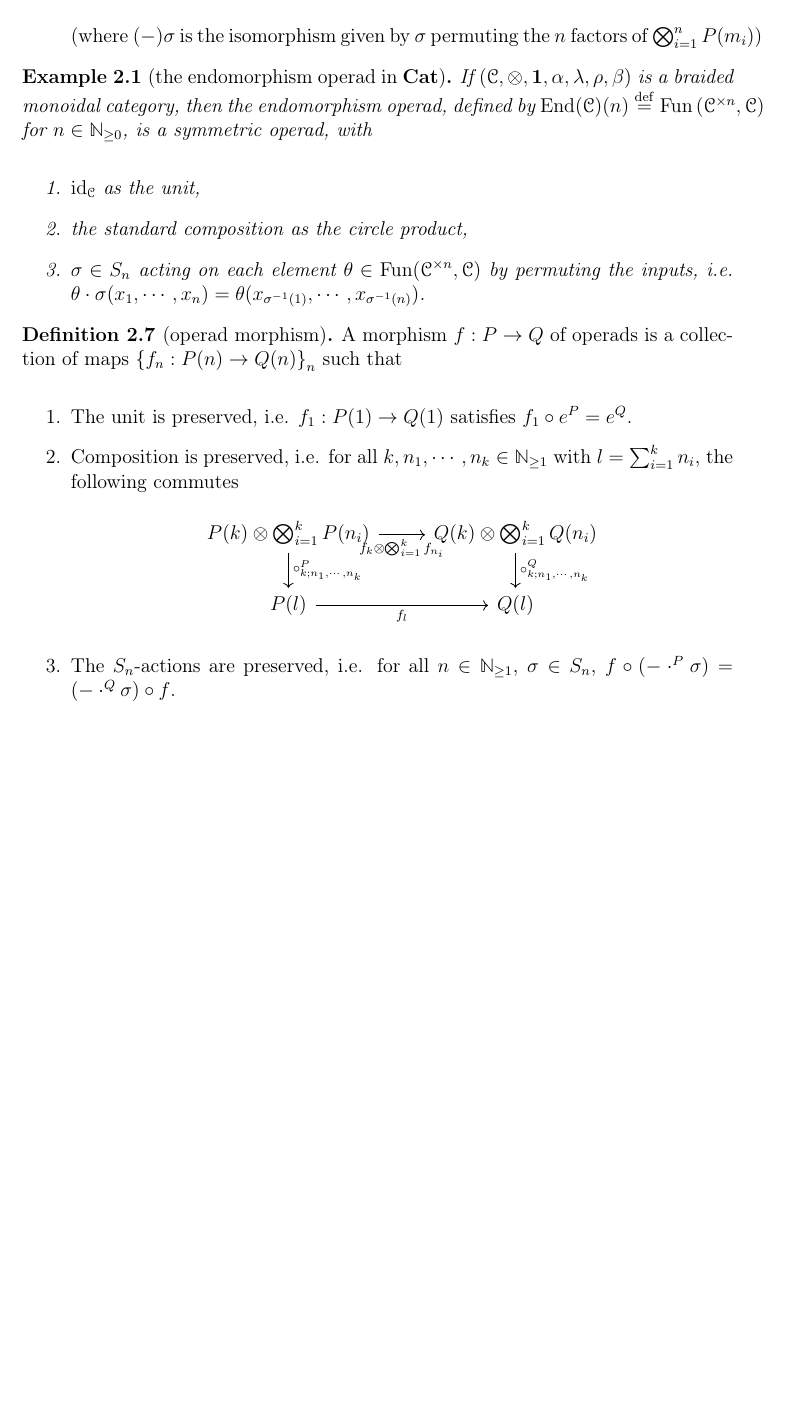
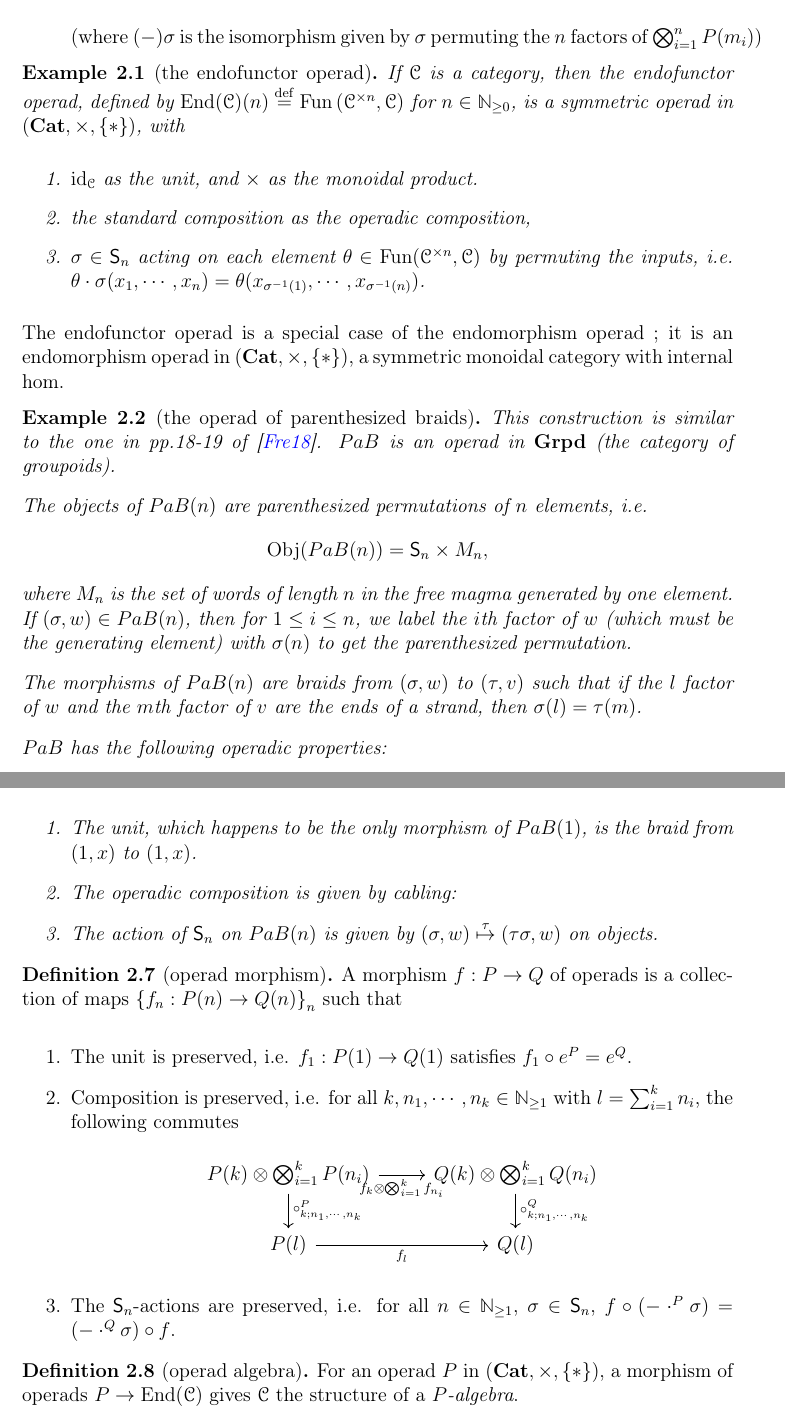
Before and after one commit to zin3724/PaB, a LaTeX thesis (Thesis.tex, which reads Chapter2.tex): part of page 8 of 9 before the commit and two parts of pages 8 and 9 of 10 after it, the two joined at a grey line, cut so that both start at the same text, the shorter picture padded with empty space. Compiled offline with pdfLaTeX.

Commit message:
started def PaB

```diff
--- a/Chapter2.tex
+++ b/Chapter2.tex
@@ -163,13 +163,32 @@ Operads are an unbiased way of keeping track of $n$-ary operations and how they
 (where $(-)\sigma$ is the isomorphism given by $\sigma$ permuting the $n$ factors of $\bigotimes_{i=1}^nP(m_i)$)
 	\end{enumerate}
 \end{definition}
-\begin{example}[the endomorphism operad in $\Cat$]
-	If $(\sC,\otimes,\mathbf{1},\alpha,\lambda,\rho,\beta)$ is a braided monoidal category, then the endomorphism operad, defined by $\End(\sC)(n)\defeq\Fun\left( \sC^{\times n},\sC \right)$ for $n\in\bN_{\ge0}$, is a symmetric operad, with
+\begin{example}[the endofunctor operad]
+	If $\sC$ is a category, then the endofunctor operad, defined by $\End(\sC)(n)\defeq\Fun\left( \sC^{\times n},\sC \right)$ for $n\in\bN_{\ge0}$, is a symmetric operad in $(\Cat,\times,\{*\})$, with
 	\begin{enumerate}
-	\item $\id_\sC$ as the unit,
-	\item the standard composition as the circle product,
-	\item $\sigma\in S_n$ acting on each element $\theta\in\Fun(\sC^{\times n},\sC)$ by permuting the inputs, i.e. $\theta\cdot\sigma(x_1,\cdots,x_n)=\theta(x_{\sigma^{-1}(1)},\cdots,x_{\sigma^{-1}(n)})$.
+	\item $\id_\sC$ as the unit, and $\times$ as the monoidal product.
+	\item the standard composition as the operadic composition,
+	\item $\sigma\in \symgrp_n$ acting on each element $\theta\in\Fun(\sC^{\times n},\sC)$ by permuting the inputs, i.e. $\theta\cdot\sigma(x_1,\cdots,x_n)=\theta(x_{\sigma^{-1}(1)},\cdots,x_{\sigma^{-1}(n)})$.
 	\end{enumerate}
+\end{example}
+The endofunctor operad is a special case of the endomorphism operad ; it is an endomorphism operad in $\left( \Cat,\times,\left\{ * \right\} \right)$, a symmetric monoidal category with internal hom.
+
+\begin{example}[the operad of parenthesized braids]
+	This construction is similar to the one in pp.18-19 of \cite{Fresse_2018}. $\PaB$ is an operad in $\mathbf{Grpd}$ (the category of groupoids).
+
+	The objects of $\PaB(n)$ are parenthesized permutations of $n$ elements, i.e.
+	\[\Obj(\PaB(n))=\symgrp_n\times M_n,\]
+	where $M_n$ is the set of words of length $n$ in the free magma generated by one element. If $(\sigma,w)\in\PaB(n)$, then for $1\le i\le n$, we label the $i$th factor of $w$ (which must be the generating element) with $\sigma(n)$ to get the parenthesized permutation.
+
+	The morphisms of $\PaB(n)$ are braids from $(\sigma,w)$ to $(\tau,v)$ such that if the $l$ factor of $w$ and the $m$th factor of $v$ are the ends of a strand, then $\sigma(l)=\tau(m)$.
+
+	$\PaB$ has the following operadic properties:
+	\begin{enumerate}
+		\item The unit, which happens to be the only morphism of $\PaB(1)$, is the braid from $(1,x)$ to $(1,x)$.
+		\item The operadic composition is given by cabling:
+		\item The action of $\symgrp_n$ on $\PaB(n)$ is given by $(\sigma,w)\overset{\tau}{\mapsto}(\tau\sigma,w)$ on objects.
+	\end{enumerate}
+	% Each element of $\PaB(n)$ is equivalent to a rooted binary tree with its $n$ leaves labled by a permutation of $\{1,\cdots,n\}$
 \end{example}
 % \begin{definition}[braided operad]
 % 	This is theorem 4.3.6 from \cite{Yau_2021} reduced to the 1-coloured case.
@@ -191,6 +210,9 @@ Operads are an unbiased way of keeping track of $n$-ary operations and how they
 			\arrow["{\circ^Q_{k;n_1,\cdots,n_k}}", from=1-2, to=2-2]
 			\arrow["{f_l}"', from=2-1, to=2-2]
 		\end{tikzcd}\]
-		\item The $S_n$-actions are preserved, i.e. for all $n\in\bN_{\ge1}$, $\sigma\in S_n$, $f\circ(-\cdot^P\sigma)=(-\cdot^Q\sigma)\circ f$.
+		\item The $\symgrp_n$-actions are preserved, i.e. for all $n\in\bN_{\ge1}$, $\sigma\in \symgrp_n$, $f\circ(-\cdot^P\sigma)=(-\cdot^Q\sigma)\circ f$.
 	\end{enumerate}
 \end{definition}
+\begin{definition}[operad algebra]
+	For an operad $P$ in $(\Cat,\times,\{*\})$, a morphism of operads $P\to\End(\sC)$ gives $\sC$ the structure of a \emph{$P$-algebra}.
+\end{definition}
--- a/Thesis.tex
+++ b/Thesis.tex
@@ -62,10 +62,12 @@
 \newcommand{\lgl}{\langle}
 \newcommand{\Cat}{\mathbf{Cat}}
 \newcommand{\Fun}{\operatorname{Fun}}
-\newcommand{\PaB}{\mathbf{PaB}}
-\newcommand{\PaBhat}{\widehat{\mathbf{PaB}}}
-\newcommand{\GT}{\mathbf{GT}}
-\newcommand{\GThat}{\widehat{\mathbf{GT}}}
+\newcommand{\PaB}{\mathnormal{PaB}}
+\newcommand{\PaBhat}{\widehat{\mathnormal{PaB}}}
+\newcommand{\GT}{\mathsf{GT}}
+\newcommand{\GThat}{\widehat{\mathsf{GT}}}
+\newcommand{\symgrp}{\mathsf{S}}
+\newcommand{\freegrp}{\mathsf{F}}
 %change the style of arrows
 \newcommand{\ra}{\longrightarrow}
 \newcommand{\lra}{\longleftrightarrow}
```
Also changed, not shown: Chapter1.tex (+1 -1 lines), Thesis.pdf, Chapter2.tex (8 more changed lines).
